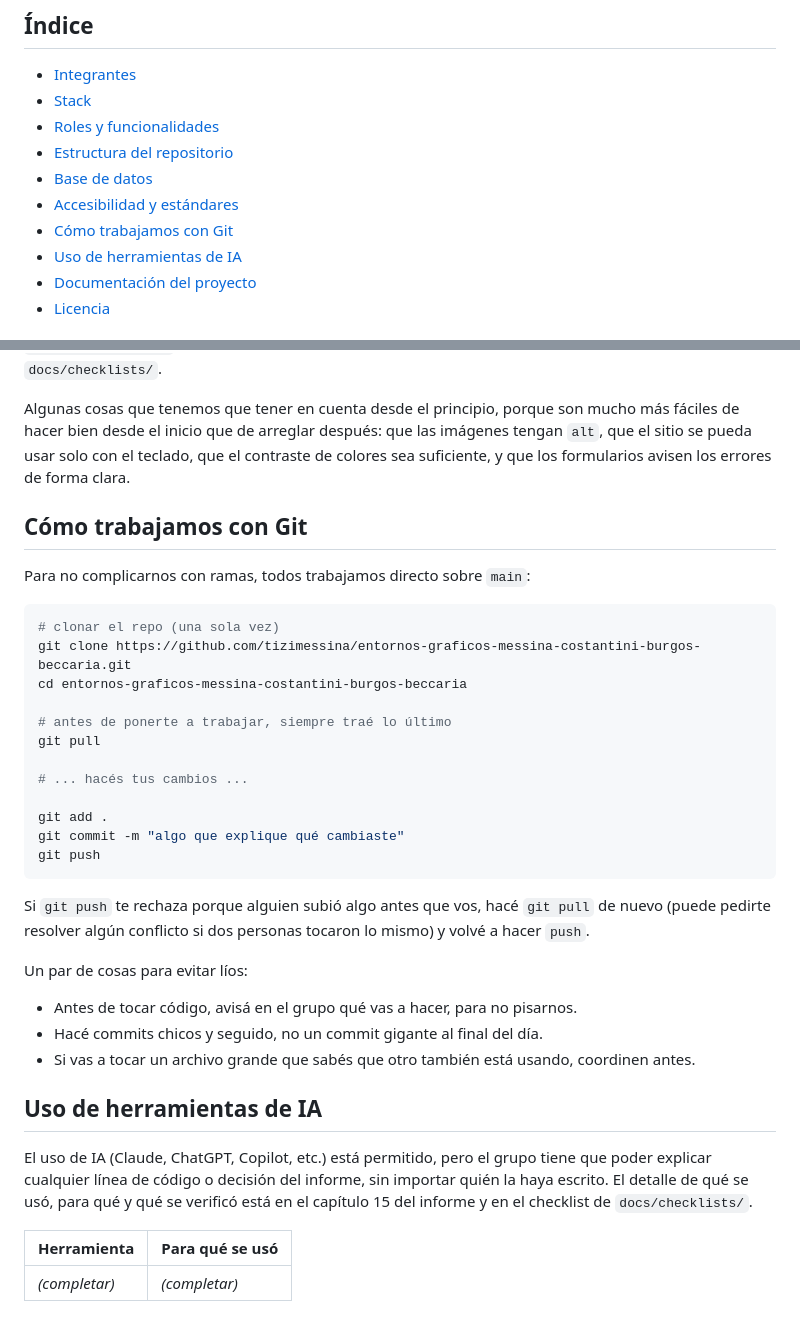
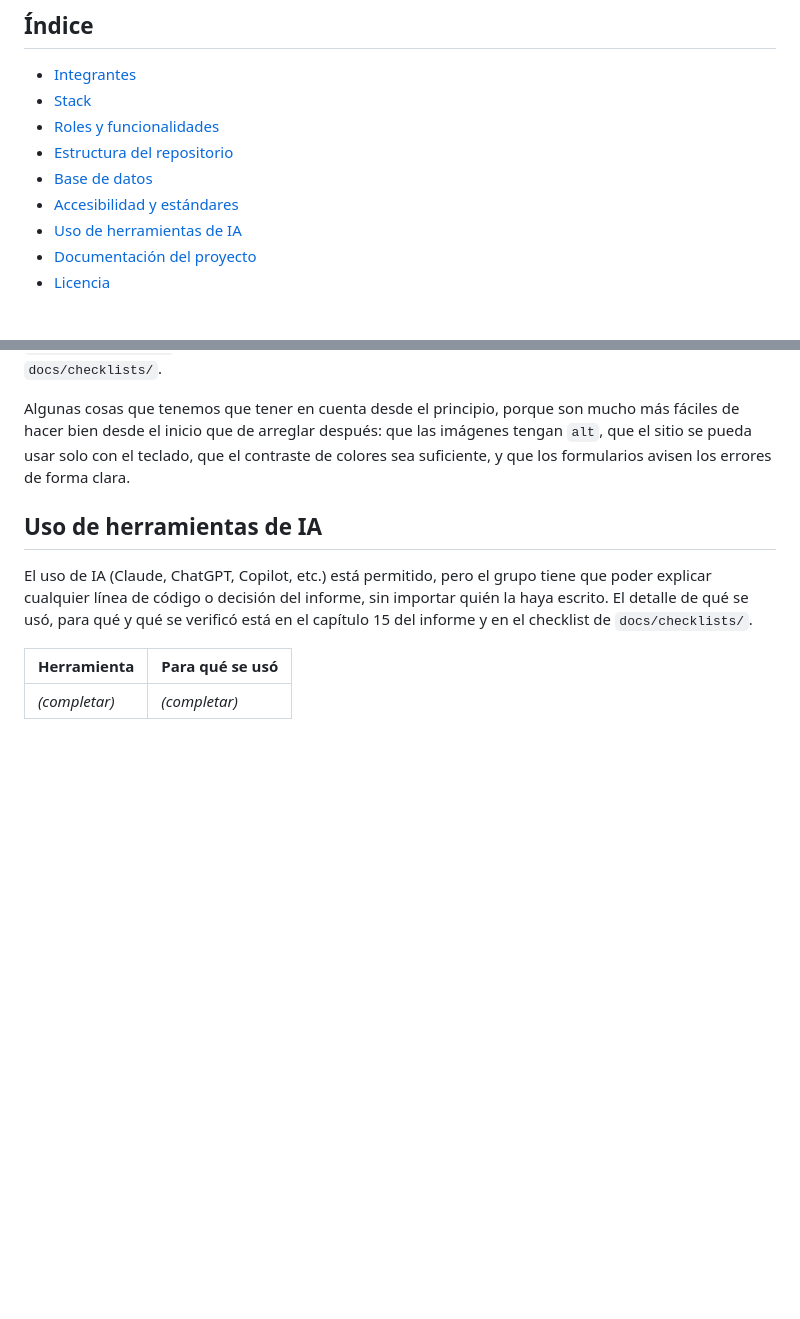
Before and after one commit to tizimessina/entornos-graficos-messina-costantini-burgos-beccaria, a Markdown page: README.md, 2 parts joined by grey strips. Drawn GitHub-style; blank space fills up the shorter version.

Commit message:
docs: saca la seccion de flujo de Git del README
Era mas un instructivo interno para el equipo que informacion
general del proyecto.

````diff
--- a/README.md
+++ b/README.md
@@ -17,7 +17,6 @@ URL de producción: *(se agrega cuando el sitio esté desplegado)*
 - [Estructura del repositorio](#estructura-del-repositorio)
 - [Base de datos](#base-de-datos)
 - [Accesibilidad y estándares](#accesibilidad-y-estándares)
-- [Cómo trabajamos con Git](#cómo-trabajamos-con-git)
 - [Uso de herramientas de IA](#uso-de-herramientas-de-ia)
 - [Documentación del proyecto](#documentación-del-proyecto)
 - [Licencia](#licencia)
@@ -117,34 +116,6 @@ fáciles de hacer bien desde el inicio que de arreglar después: que las imágen
 `alt`, que el sitio se pueda usar solo con el teclado, que el contraste de colores sea
 suficiente, y que los formularios avisen los errores de forma clara.
 
-## Cómo trabajamos con Git
-
-Para no complicarnos con ramas, todos trabajamos directo sobre `main`:
-
-```bash
-# clonar el repo (una sola vez)
-git clone https://github.com/tizimessina/entornos-graficos-messina-costantini-burgos-beccaria.git
-cd entornos-graficos-messina-costantini-burgos-beccaria
-
-# antes de ponerte a trabajar, siempre traé lo último
-git pull
-
-# ... hacés tus cambios ...
-
-git add .
-git commit -m "algo que explique qué cambiaste"
-git push
-```
-
-Si `git push` te rechaza porque alguien subió algo antes que vos, hacé `git pull` de
-nuevo (puede pedirte resolver algún conflicto si dos personas tocaron lo mismo) y
-volvé a hacer `push`.
-
-Un par de cosas para evitar líos:
-- Antes de tocar código, avisá en el grupo qué vas a hacer, para no pisarnos.
-- Hacé commits chicos y seguido, no un commit gigante al final del día.
-- Si vas a tocar un archivo grande que sabés que otro también está usando, coordinen antes.
-
 ## Uso de herramientas de IA
 
 El uso de IA (Claude, ChatGPT, Copilot, etc.) está permitido, pero el grupo tiene que
````
